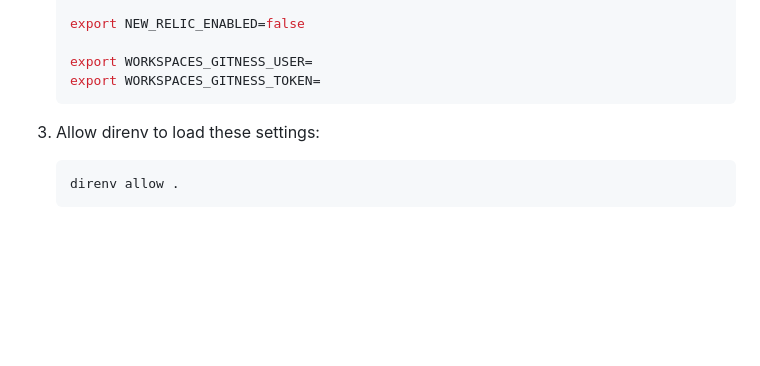
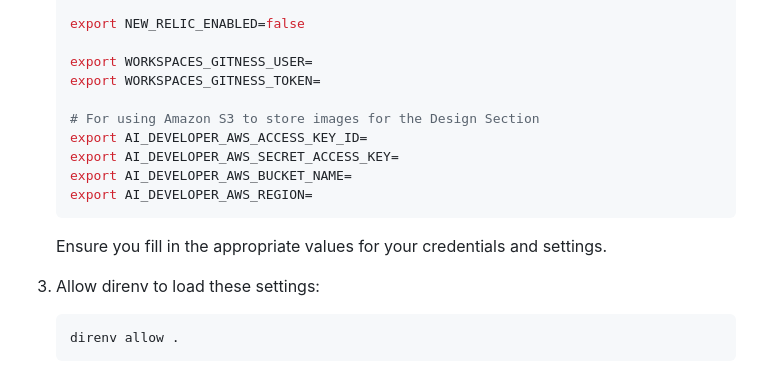
Before and after one commit to SashvDave/react-native-flask, a Markdown page: README.md, the part around one of its changes. Drawn GitHub-style; blank space fills up the shorter version.

````diff
--- a/README.md
+++ b/README.md
@@ -158,7 +158,15 @@ To get started with SuperCoder, follow these steps:
 
    export WORKSPACES_GITNESS_USER=
    export WORKSPACES_GITNESS_TOKEN=
+
+   # For using Amazon S3 to store images for the Design Section
+   export AI_DEVELOPER_AWS_ACCESS_KEY_ID=
+   export AI_DEVELOPER_AWS_SECRET_ACCESS_KEY=
+   export AI_DEVELOPER_AWS_BUCKET_NAME=
+   export AI_DEVELOPER_AWS_REGION=
    ```
+
+   Ensure you fill in the appropriate values for your credentials and settings.
 
 3. Allow direnv to load these settings:
    ```bash
````
Also changed, not shown: other parts of README.md (+1 -1 lines).
